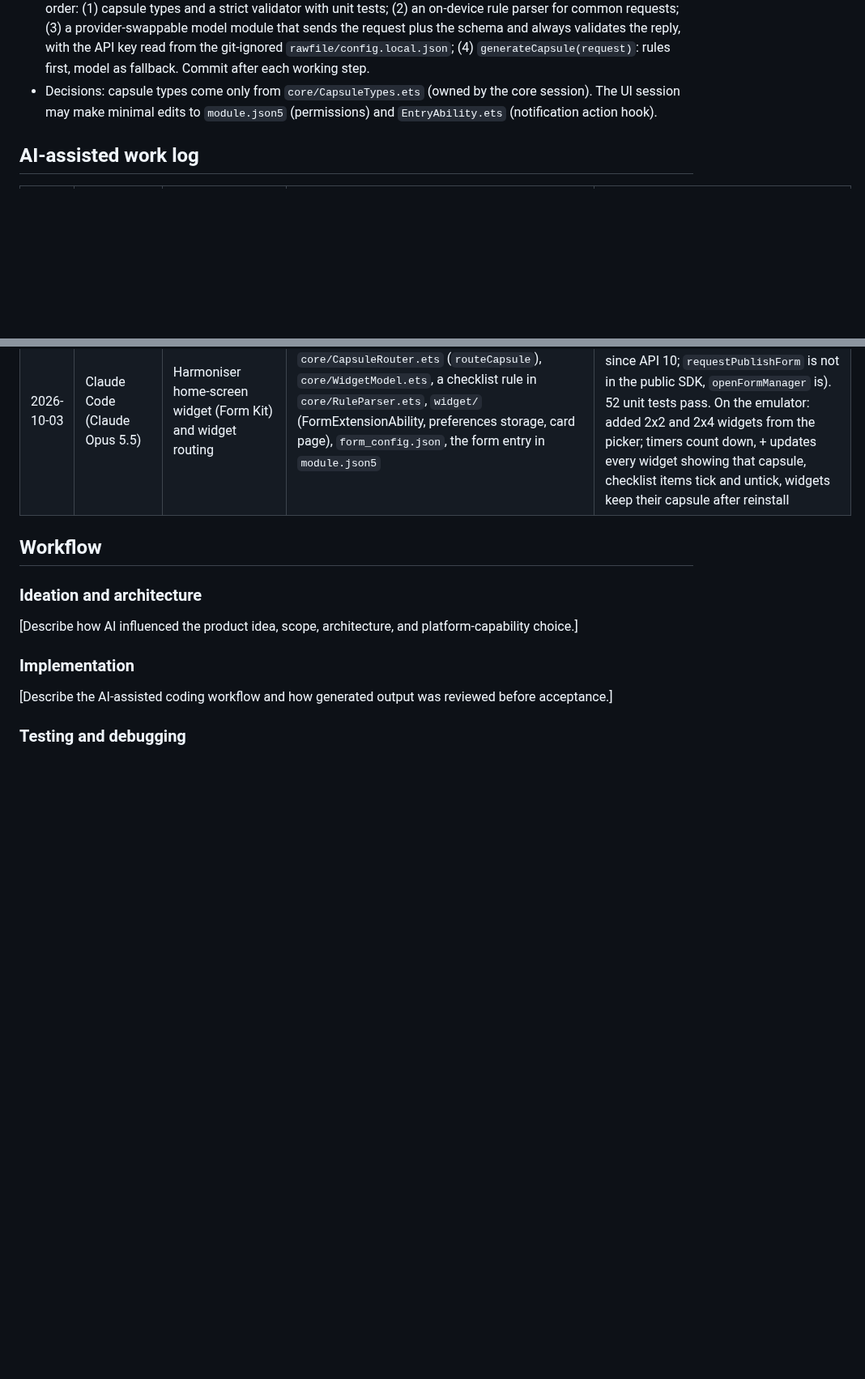
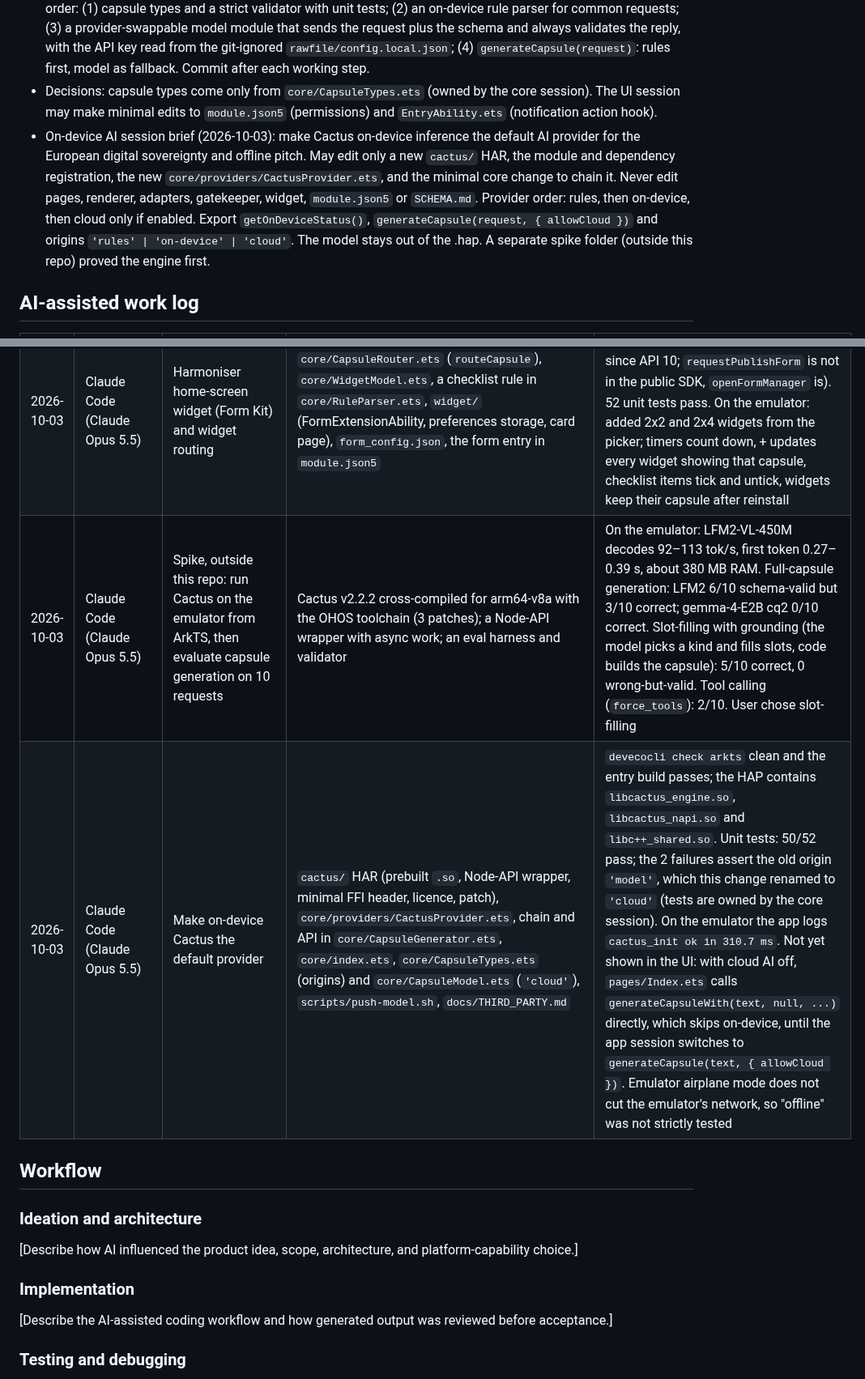
Before and after one commit to Akshaz7/capsules-harmonyos, a Markdown page: AI_WORKFLOW.md, 2 parts joined by grey strips. Shown at 81% size. GitHub-like rendering; blank space fills up the shorter version.

```diff
--- a/AI_WORKFLOW.md
+++ b/AI_WORKFLOW.md
@@ -17,6 +18,7 @@ This project uses AI-assisted development. Keep this document current and public
 - Git rules from the user: commit only your own paths (no `git add -A`/`.`), commit small and often, stay on the checked-out branch, never force-push, pull or rebase.
 - Core session brief (2026-10-03): this session owns only `entry/src/main/ets/core/` and its unit tests (`entry/src/test/`); never edit pages, renderer, adapters, gatekeeper or `SCHEMA.md`. Build pure ArkTS logic in order: (1) capsule types and a strict validator with unit tests; (2) an on-device rule parser for common requests; (3) a provider-swappable model module that sends the request plus the schema and always validates the reply, with the API key read from the git-ignored `rawfile/config.local.json`; (4) `generateCapsule(request)`: rules first, model as fallback. Commit after each working step.
 - Decisions: capsule types come only from `core/CapsuleTypes.ets` (owned by the core session). The UI session may make minimal edits to `module.json5` (permissions) and `EntryAbility.ets` (notification action hook).
+- On-device AI session brief (2026-10-03): make Cactus on-device inference the default AI provider for the European digital sovereignty and offline pitch. May edit only a new `cactus/` HAR, the module and dependency registration, the new `core/providers/CactusProvider.ets`, and the minimal core change to chain it. Never edit pages, renderer, adapters, gatekeeper, widget, `module.json5` or `SCHEMA.md`. Provider order: rules, then on-device, then cloud only if enabled. Export `getOnDeviceStatus()`, `generateCapsule(request, { allowCloud })` and origins `'rules' | 'on-device' | 'cloud'`. The model stays out of the .hap. A separate spike folder (outside this repo) proved the engine first.
 
 ## AI-assisted work log
 
@@ -30,6 +32,8 @@ This project uses AI-assisted development. Keep this document current and public
 | 2026-10-03 | Claude Code (Claude Opus 5.5) | Step 3: gatekeeper | `gatekeeper/Gatekeeper.ets` (per-capsule grants and log in Preferences; a permission counts only if declared AND allowed; blocks and logs components and actions using core `permissionForComponent`/`permissionForAction`), `pages/ConsentView.ets` (allow/deny switch per permission), `pages/LogView.ets`, Undo in `pages/Index.ets` (cancels the capsule's calendar events, forgets grants, marks it removed) | On the emulator: with reminders denied, all four timers and "Start all" rendered as blocked, with matching log lines. A manual run on the emulator logged Undo "cancelled 4 calendar reminder(s)" and a re-consent with reminders allowed |
 | 2026-10-03 | Claude Code (Claude Opus 5.5) | User: stop working on calendar alerts. Notify when a timer ends while the app runs. Add a README note. Top priority: wire the main screen to `generateCapsule` | `adapters/NotificationAdapter.ets` (`notificationManager.publish`, basic text), `TimerAlert` hook in the runtime, `pages/CapsuleStore.ets` (active capsule in Preferences), `pages/Index.ets` (text box, then Create, then `generateCapsule`, then consent, then render; Undo deletes the stored capsule); removed the hard-coded Pasta night capsule; README note and status rows | Built and installed; the create screen renders. Found and fixed a race: `initCapsuleModel` finishes after the first render, so the screen showed "not configured" while the log said `ready=true`; it now re-reads the status. Typing was not exercised: the emulator keyboard asked for its own first-run consent, which was left to the user. The generate-to-render path and the timer-end notification are unverified on device |
 | 2026-10-03 | Claude Code (Claude Opus 5.5) | Harmoniser home-screen widget (Form Kit) and widget routing | `core/CapsuleRouter.ets` (`routeCapsule`), `core/WidgetModel.ets`, a checklist rule in `core/RuleParser.ets`, `widget/` (FormExtensionAbility, preferences storage, card page), `form_config.json`, the form entry in `module.json5` | Form Kit APIs looked up in local DevEco docs first (TextTimer is widget-capable since API 10; `requestPublishForm` is not in the public SDK, `openFormManager` is). 52 unit tests pass. On the emulator: added 2x2 and 2x4 widgets from the picker; timers count down, + updates every widget showing that capsule, checklist items tick and untick, widgets keep their capsule after reinstall |
+| 2026-10-03 | Claude Code (Claude Opus 5.5) | Spike, outside this repo: run Cactus on the emulator from ArkTS, then evaluate capsule generation on 10 requests | Cactus v2.2.2 cross-compiled for arm64-v8a with the OHOS toolchain (3 patches); a Node-API wrapper with async work; an eval harness and validator | On the emulator: LFM2-VL-450M decodes 92–113 tok/s, first token 0.27–0.39 s, about 380 MB RAM. Full-capsule generation: LFM2 6/10 schema-valid but 3/10 correct; gemma-4-E2B cq2 0/10 correct. Slot-filling with grounding (the model picks a kind and fills slots, code builds the capsule): 5/10 correct, 0 wrong-but-valid. Tool calling (`force_tools`): 2/10. User chose slot-filling |
+| 2026-10-03 | Claude Code (Claude Opus 5.5) | Make on-device Cactus the default provider | `cactus/` HAR (prebuilt `.so`, Node-API wrapper, minimal FFI header, licence, patch), `core/providers/CactusProvider.ets`, chain and API in `core/CapsuleGenerator.ets`, `core/index.ets`, `core/CapsuleTypes.ets` (origins) and `core/CapsuleModel.ets` (`'cloud'`), `scripts/push-model.sh`, `docs/THIRD_PARTY.md` | `devecocli check arkts` clean and the entry build passes; the HAP contains `libcactus_engine.so`, `libcactus_napi.so` and `libc++_shared.so`. Unit tests: 50/52 pass; the 2 failures assert the old origin `'model'`, which this change renamed to `'cloud'` (tests are owned by the core session). On the emulator the app logs `cactus_init ok in 310.7 ms`. Not yet shown in the UI: with cloud AI off, `pages/Index.ets` calls `generateCapsuleWith(text, null, ...)` directly, which skips on-device, until the app session switches to `generateCapsule(text, { allowCloud })`. Emulator airplane mode does not cut the emulator's network, so "offline" was not strictly tested |
 
 ## Workflow
 
```
Also changed, not shown: other parts of AI_WORKFLOW.md (+12 -0 lines), docs/THIRD_PARTY.md (added, +35 -0 lines).
